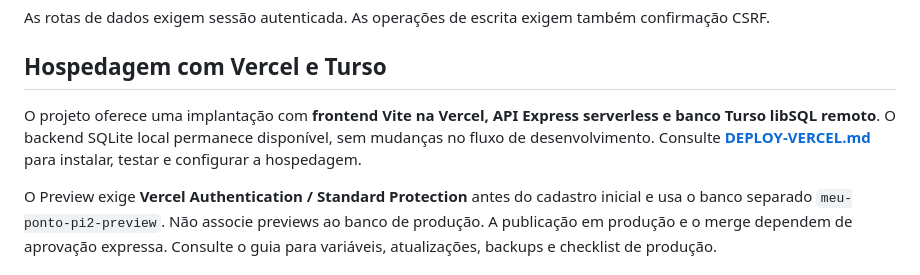
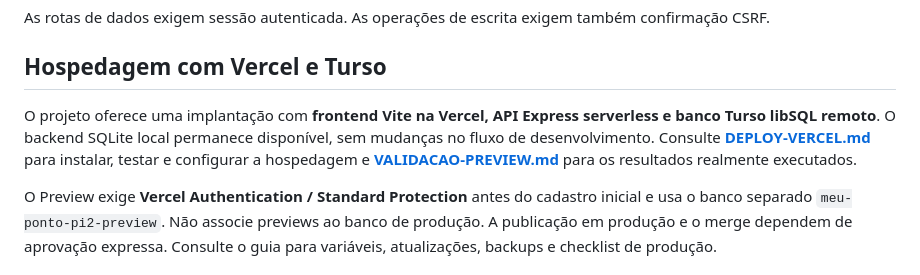
Before and after one commit to josepauloferreira/pi-ii-controle-jornada, a Markdown page: README.md, the part around the change. Rendered like a GitHub page.

Commit message:
docs(vercel): registrar validação real e operação segura do Preview

```diff
--- a/README.md
+++ b/README.md
@@ -163,7 +163,7 @@ As rotas de dados exigem sessão autenticada. As operações de escrita exigem t
 
 ## Hospedagem com Vercel e Turso
 
-O projeto oferece uma implantação com **frontend Vite na Vercel, API Express serverless e banco Turso libSQL remoto**. O backend SQLite local permanece disponível, sem mudanças no fluxo de desenvolvimento. Consulte **[DEPLOY-VERCEL.md](DEPLOY-VERCEL.md)** para instalar, testar e configurar a hospedagem.
+O projeto oferece uma implantação com **frontend Vite na Vercel, API Express serverless e banco Turso libSQL remoto**. O backend SQLite local permanece disponível, sem mudanças no fluxo de desenvolvimento. Consulte **[DEPLOY-VERCEL.md](DEPLOY-VERCEL.md)** para instalar, testar e configurar a hospedagem e **[VALIDACAO-PREVIEW.md](VALIDACAO-PREVIEW.md)** para os resultados realmente executados.
 
 O Preview exige **Vercel Authentication / Standard Protection** antes do cadastro inicial e usa o banco separado `meu-ponto-pi2-preview`. Não associe previews ao banco de produção. A publicação em produção e o merge dependem de aprovação expressa. Consulte o guia para variáveis, atualizações, backups e checklist de produção.
 
```
Also changed, not shown: DEPLOY-VERCEL.md (+3 -3 lines), VALIDACAO-PREVIEW.md (added, +61 -0 lines).
